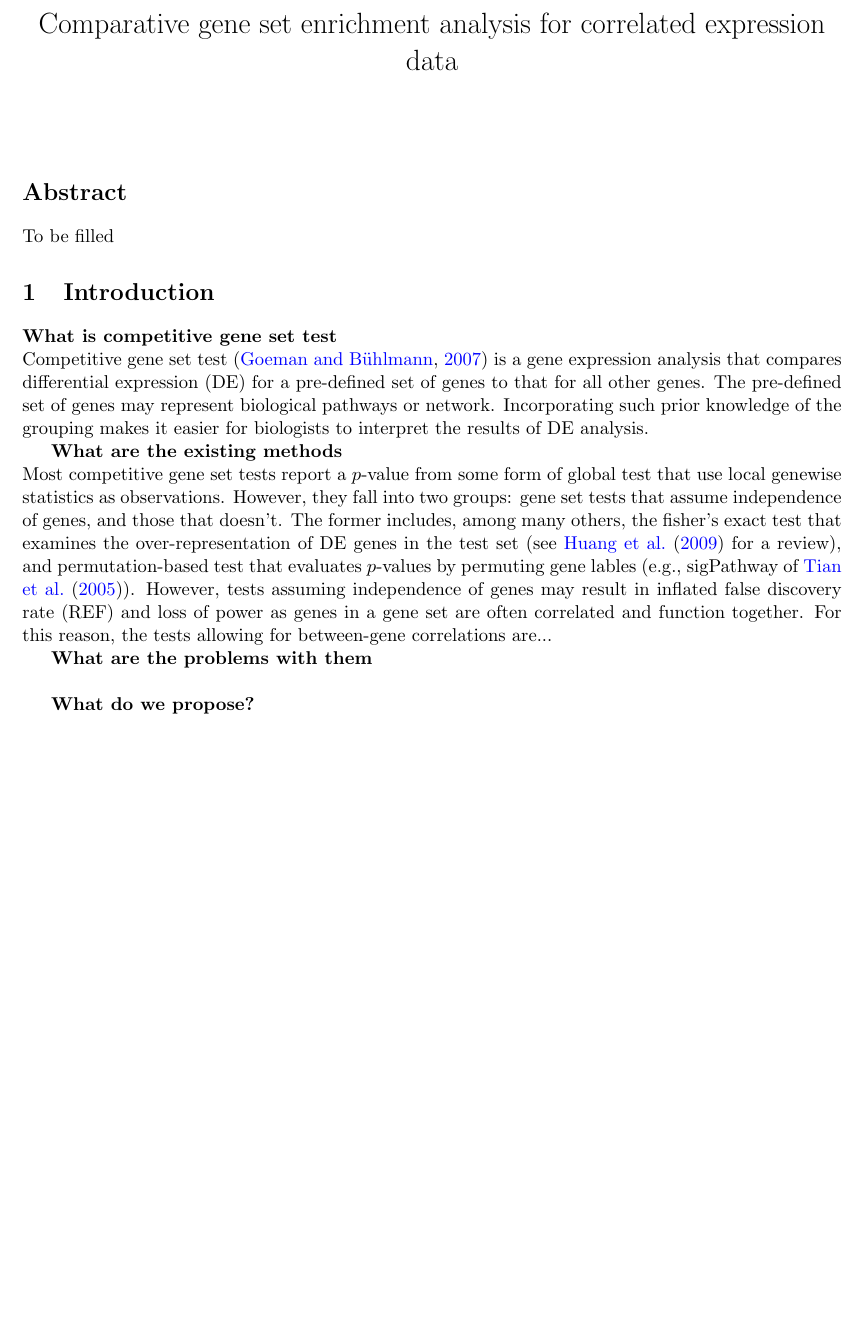
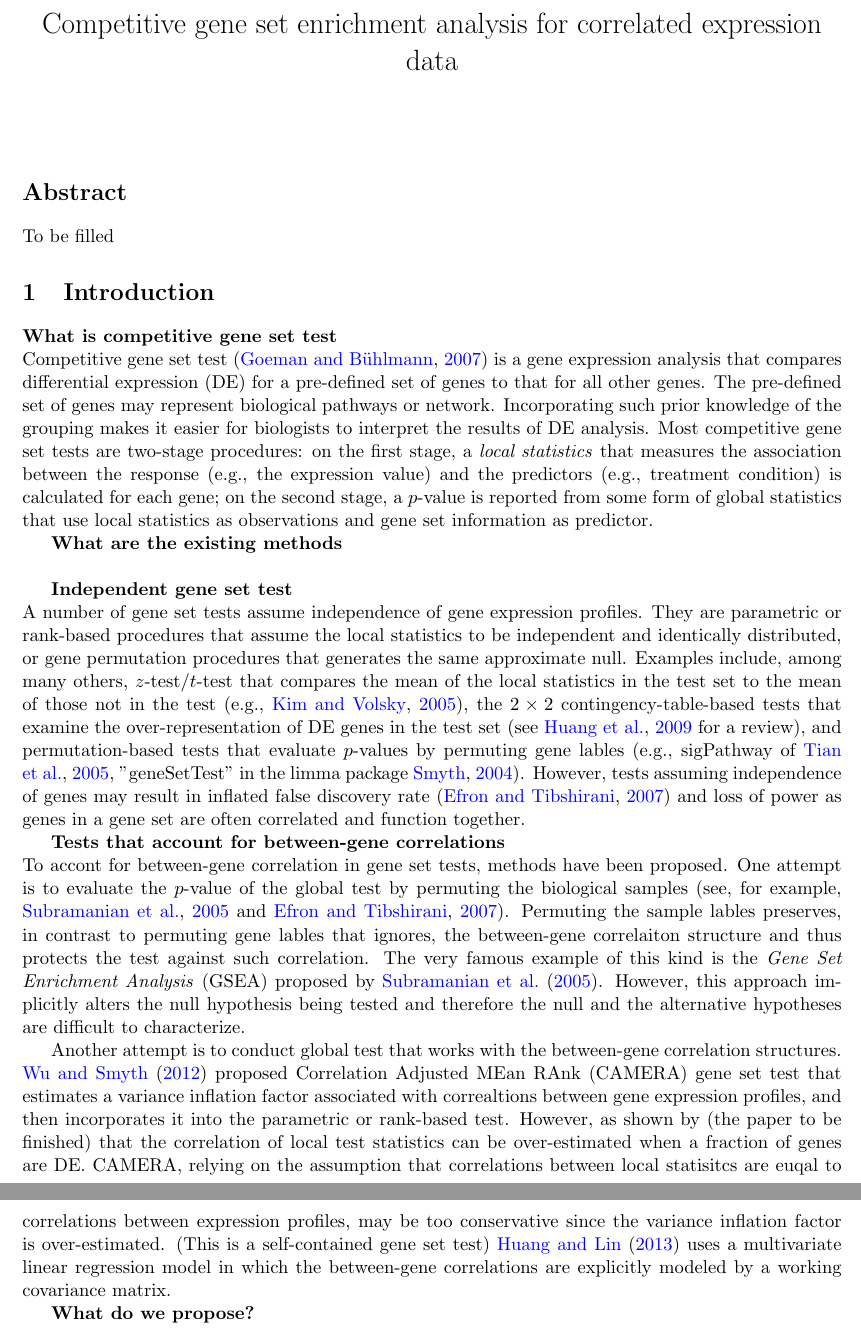
Before and after one commit to zhuob/EnrichmentAnalysis, a LaTeX document (Manuscript/Enrichment.tex): part of page 2 of 9 before the commit and two parts of pages 2 and 3 of 10 after it, the two joined at a grey line, cut so that both start at the same text, the shorter picture padded with empty space. Compiled offline with pdfLaTeX.

Commit message:
Introduction: other methods

```diff
--- a/Manuscript/Enrichment.tex
+++ b/Manuscript/Enrichment.tex
@@ -12,7 +12,7 @@
 \usepackage{float}  % PUT FIGURE HERE
 \usepackage{multirow}
 \usepackage{booktabs} % Create TABS
-\title{Comparative gene set enrichment analysis for correlated expression data}
+\title{Competitive gene set enrichment analysis for correlated expression data}
 \date{} % Today's date or a custom date
 
 
@@ -47,15 +47,23 @@
 
 	\section{Introduction}\label{section:introduction}
 	\textbf{What is competitive gene set test}\\
-	 Competitive gene set test \citep{goeman2007analyzing} is a gene expression analysis that compares differential expression (DE) for a pre-defined set of genes to that for all other genes. The pre-defined set of genes may represent biological pathways or network. Incorporating such prior knowledge of the grouping makes it easier for biologists to interpret the results of DE analysis.
+	 Competitive gene set test \citep{goeman2007analyzing} is a gene expression analysis that compares differential expression (DE) for a pre-defined set of genes to that for all other genes. The pre-defined set of genes may represent biological pathways or network. Incorporating such prior knowledge of the grouping makes it easier for biologists to interpret the results of DE analysis. Most competitive gene set tests are two-stage procedures: on the first stage, a \textit{local statistics} that measures the association between the response (e.g., the expression value) and the predictors (e.g., treatment condition) is calculated for each gene; on the second stage, a $p$-value is reported from some form of global statistics that use local statistics as observations and gene set information as predictor.
 
 	\textbf{What are the existing methods}\\
-	 Most competitive gene set tests report a $p$-value from some form of global test that use local genewise statistics as observations. However, they fall into two groups: gene set tests that assume independence of genes, and those that doesn't. The former includes,  among many others, the fisher's exact test that examines the over-representation of DE genes in the test set (see \cite{huang2009bioinformatics} for a review), and permutation-based test that evaluates $p$-values by permuting gene lables (e.g., sigPathway of \cite{tian2005discovering}). However, tests assuming independence of genes may result in inflated false discovery rate (REF) and loss of power as genes in a gene set are often correlated and function together. For this reason, the tests allowing for between-gene correlations are...
+
+	\textbf{Independent gene set test} \\
+	 A number of gene set tests assume independence of gene expression profiles. They are parametric or rank-based procedures that assume the local statistics to be independent and identically distributed, or gene permutation procedures that generates the same approximate null. Examples include, among many others, $z$-test/$t$-test that compares the mean of the local statistics in the test set to the mean of those not in the test (e.g., \citealp{kim2005page}), the $2\times 2$ contingency-table-based tests that examine the over-representation of DE genes in the test set (see \citealp{huang2009bioinformatics} for a review), and permutation-based tests that evaluate $p$-values by permuting gene lables (e.g., sigPathway of \citealp{tian2005discovering}, "geneSetTest" in the limma package \citealp{Smyth2004moderated}). However, tests assuming independence of genes may result in inflated false discovery rate \citep{efron2007testing} and loss of power %\citep{huang2013gene}
+	 as genes in a gene set are often correlated and function together.
+
+	  \textbf{Tests that account for between-gene correlations}\\
+	  To accont for between-gene correlation in gene set tests, methods have been proposed. One attempt is to evaluate the $p$-value of the global test by permuting the biological samples (see, for example, \citealp{subramanian2005gene} and \citealp{efron2007testing}). Permuting the sample lables preserves, in contrast to permuting gene lables that ignores, the between-gene correlaiton structure and thus protects the test against such correlation. The very famous example of this kind is the \textit{Gene Set Enrichment Analysis }(GSEA) proposed by \cite{subramanian2005gene}.  However, this approach implicitly alters the null hypothesis being tested and therefore the null and the alternative hypotheses are difficult to characterize.
+
+	   Another attempt is to conduct global test that works with the between-gene correlation structures. \cite{wu2012camera} proposed Correlation Adjusted MEan RAnk (CAMERA) gene set test that estimates a variance inflation factor associated with correaltions between gene expression profiles, and then incorporates it into the parametric or rank-based test. However, as shown by (the paper to be finished) that the correlation of local test statistics can be over-estimated when a fraction of genes are DE. CAMERA, relying on the assumption that correlations between local statisitcs are euqal to correlations between expression profiles, may be too conservative since the variance inflation factor is over-estimated. (This is a self-contained gene set test) \cite{huang2013gene} uses a multivariate linear regression model in which the between-gene correlations are explicitly modeled by a working covariance matrix.
 
 
-	\textbf{What are the problems with them} \\
+	\textbf{What do we propose?} \\
 
-	\textbf{What do we propose?} \\
+
 
 	\textbf{What is the plan of this paper?} \\
 	\section{Methods}\label{section:methods}
```
Also changed, not shown: Manuscript/mybib.bib (+32 -0 lines), Manuscript/Enrichment.pdf, 1 other file.
